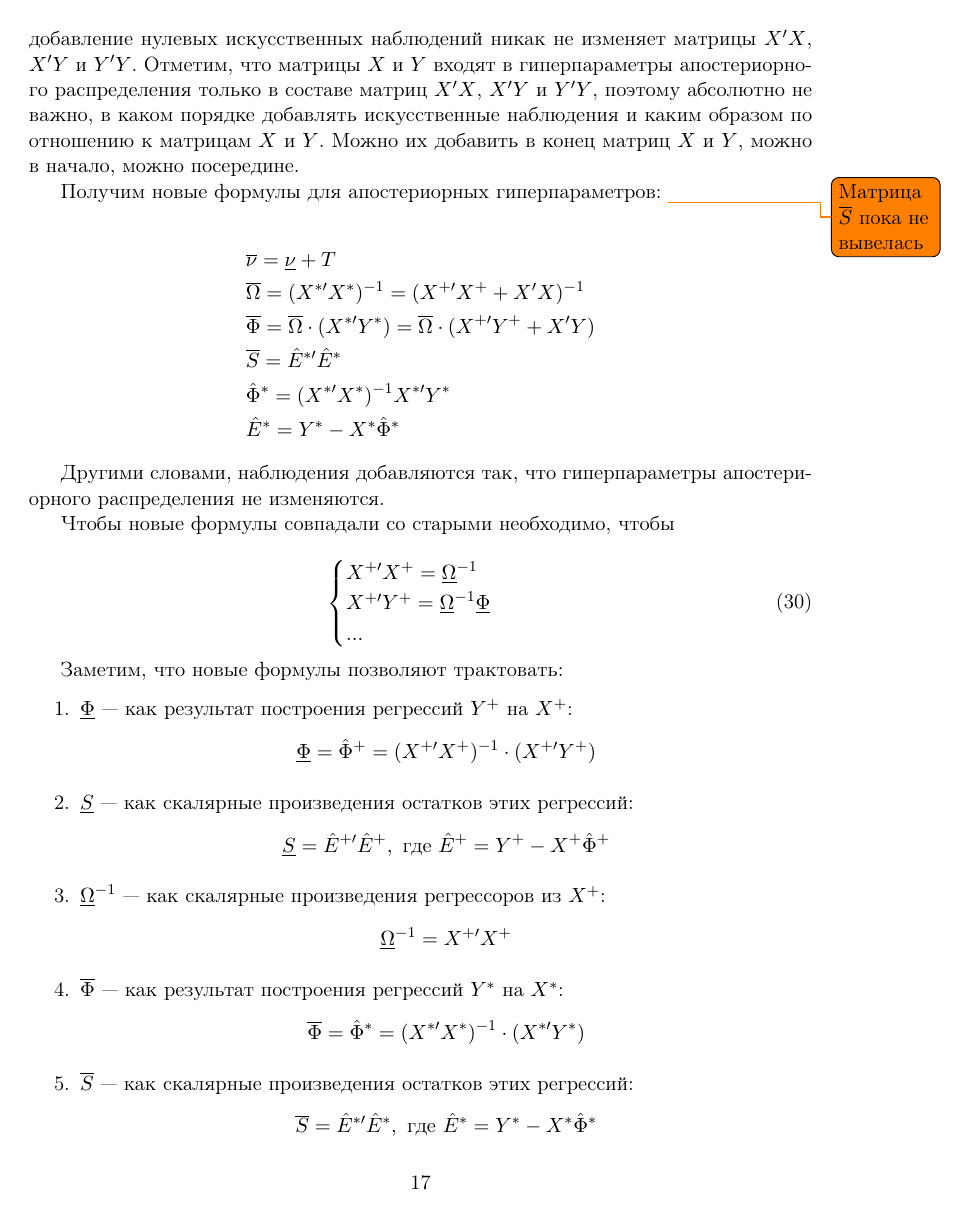
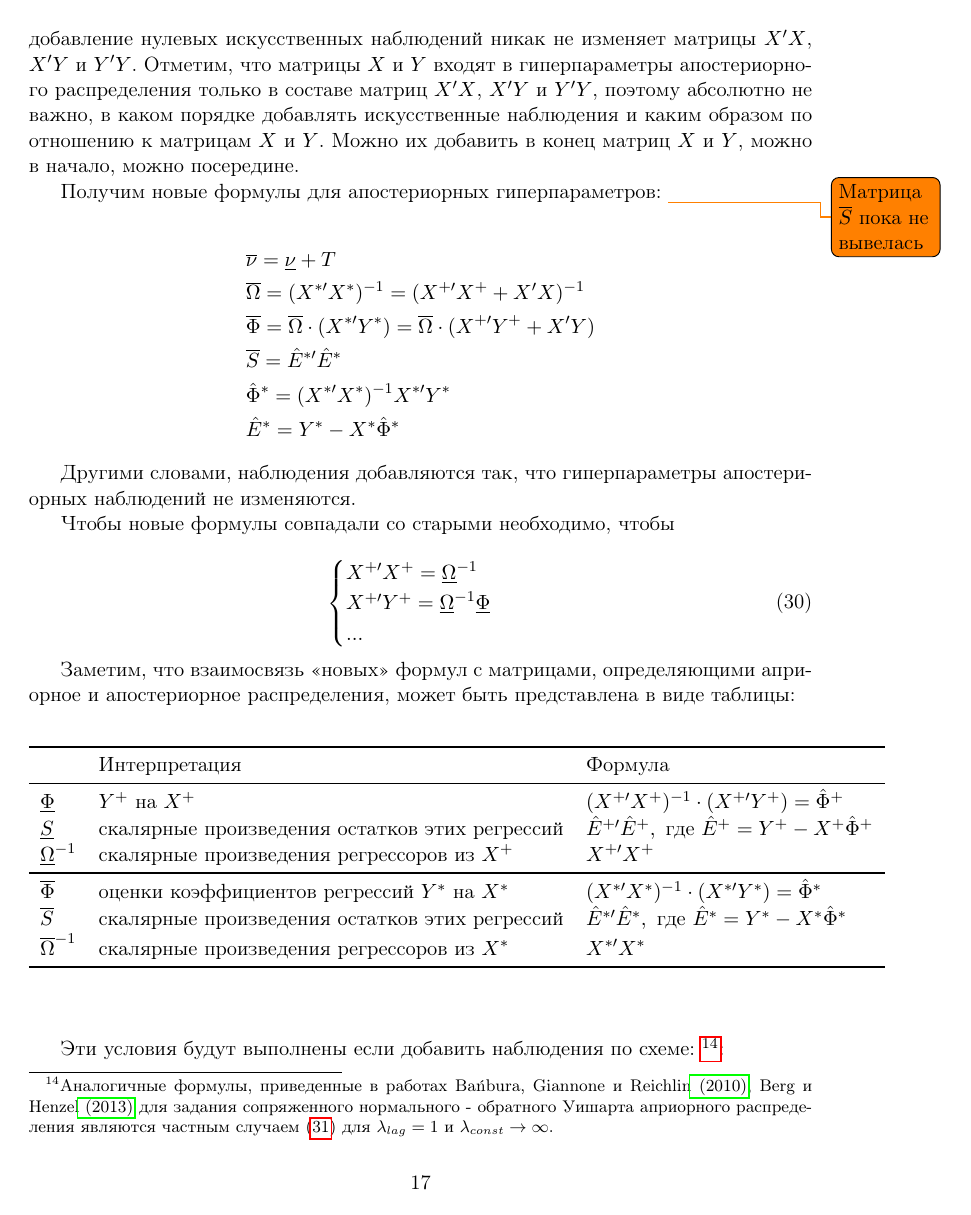
Before and after one commit to bdemeshev/bvar_om, a LaTeX document (text/mal_art/text_BVAR.tex): page 17 of 32 before the commit and page 17 of 31 after it. Compiled offline with pdfLaTeX.

Commit message:
table for posterior

```diff
--- a/text/mal_art/text_BVAR.tex
+++ b/text/mal_art/text_BVAR.tex
@@ -733,7 +731,7 @@ Y
 %&\post \phi = \post \Xi \cdot ( \vec(X^{*\prime}Y^*\Sigma^{-1}))
 %\end{align*}
 
-Другими словами, наблюдения добавляются так, что гиперпараметры апостериорного распределения не изменяются.
+Другими словами, наблюдения добавляются так, что гиперпараметры апостериорных наблюдений не изменяются.
 
 Чтобы новые формулы совпадали со старыми необходимо, чтобы
 
@@ -745,30 +743,32 @@ X^{+\prime}Y^+=\prior \Omega^{-1}\prior \Phi \\
 \end{cases}
 \end{equation}
 
+Заметим, что взаимосвязь <<новых>> формул  c матрицами, определяющими априорное и апостериорное распределения, может быть представлена в виде таблицы:
 
+%\begin{comment}
+\begin{center}
+\begin{table}[h!]
+\begin{tabular}{lll}
+\toprule
+& Интерпретация& Формула\\
+\midrule
+ $\prior \Phi$ & $Y^+$ на $X^+$&
+ $(X^{+\prime}X^+)^{-1}\cdot (X^{+\prime}Y^+)= \hat \Phi^+$ \\
+$\prior S$ &скалярные произведения остатков этих регрессий&
+$\hat E^{+\prime} \hat E^+, \text{ где } \hat E^+=Y^+-X^+\hat \Phi^+
+$\\
+$\prior \Omega^{-1}$ & скалярные произведения регрессоров из $X^+$&
+$X^{+\prime}X^+$\\
+\midrule
+$\post \Phi$ & оценки коэффициентов регрессий  $Y^*$ на $X^*$&
+$(X^{*\prime}X^*)^{-1}\cdot (X^{*\prime}Y^*)= \hat \Phi^*$\\
+$\post S$ & скалярные произведения остатков этих регрессий&
+$\hat E^{*\prime} \hat E^*, \text{ где } \hat E^*=Y^*-X^*\hat \Phi^*$\\
+$\post \Omega^{-1}$ &скалярные произведения регрессоров из $X^*$&
+$X^{*\prime}X^*$\\
+\bottomrule
 
+\end{tabular}
+\end{table}
+\end{center}
 
-
-
-
-Заметим, что новые формулы позволяют трактовать:
-\begin{enumerate}
-\item $\prior \Phi$ --- как результат построения регрессий $Y^+$ на $X^+$:
-\[
-\prior \Phi= \hat \Phi^+ = (X^{+\prime}X^+)^{-1}\cdot (X^{+\prime}Y^+)
-\]
-\item $\prior S$ --- как скалярные произведения остатков этих регрессий:
-\[
-\prior S = \hat E^{+\prime} \hat E^+, \text{ где } \hat E^+=Y^+-X^+\hat \Phi^+
-\]
-\item $\prior \Omega^{-1}$ --- как скалярные произведения регрессоров из $X^+$:
-\[
-\prior \Omega^{-1}=X^{+\prime}X^+
-\]
-\item $\post \Phi$ --- как результат построения регрессий $Y^*$ на $X^*$:
-\[
-\post \Phi= \hat \Phi^* = (X^{*\prime}X^*)^{-1}\cdot (X^{*\prime}Y^*)
-\]
-\item $\post S$ --- как скалярные произведения остатков этих регрессий:
-\[
-\post S = \hat E^{*\prime} \hat E^*, \text{ где } \hat E^*=Y^*-X^*\hat \Phi^*
@@ -784,3 +776,4 @@ X^{+\prime}Y^+=\prior \Omega^{-1}\prior \Phi \\
 
 Эти условия будут выполнены если добавить наблюдения по схеме:
+\footnote{Аналогичные формулы, приведенные в работах \cite{banbura_al_2010}, \cite{berg_henzel_2013} для задания сопряженного нормального - обратного Уишарта априорного распределения являются частным случаем \eqref{NIW_observations} для $\lambda_{lag}=1$ и $\lambda_{const}\to\infty$.}:
 
```
Also changed, not shown: text/mal_art/text_BVAR.tex (18 more changed lines).
